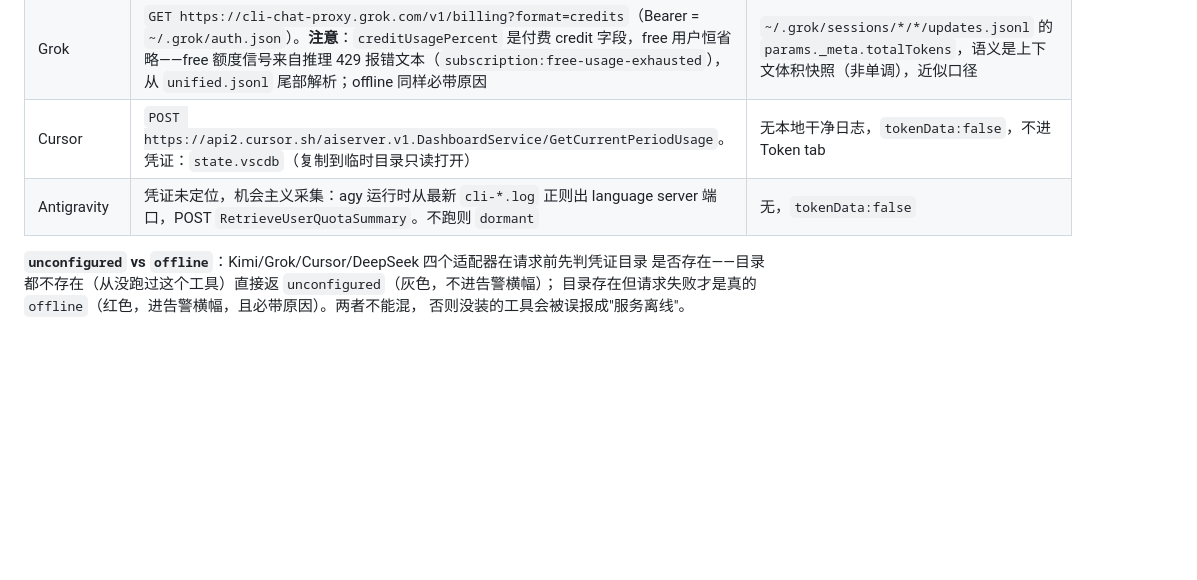
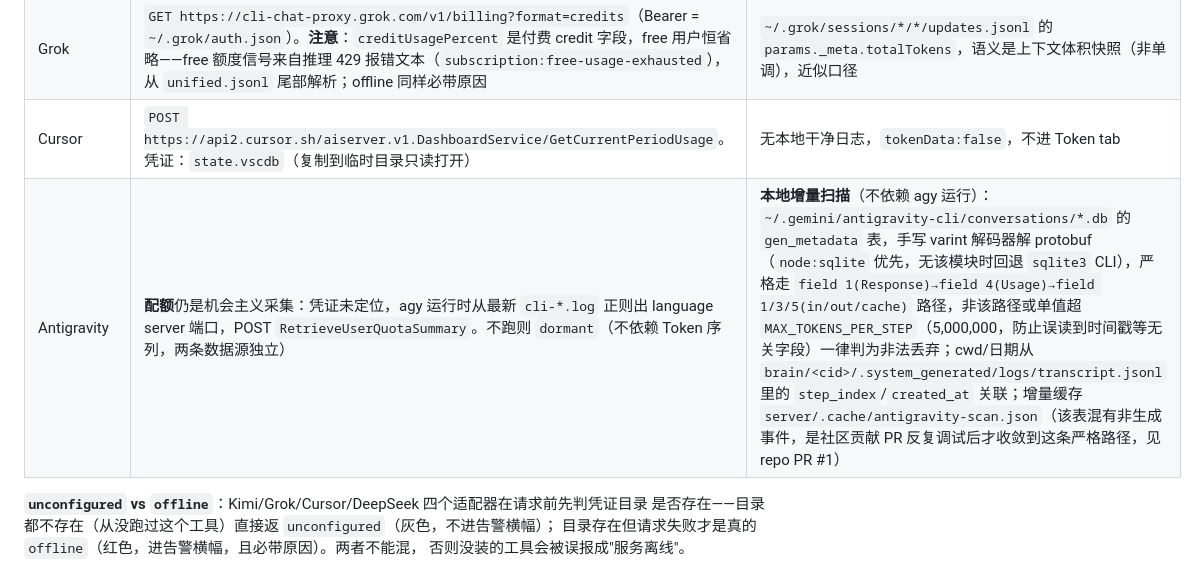
Before and after one commit to isalicema/api-usage-board, a Markdown page: docs/ARCHITECTURE.md, the part around the change. Rendered like a GitHub page; blank space fills up the shorter version.

```diff
--- a/docs/ARCHITECTURE.md
+++ b/docs/ARCHITECTURE.md
@@ -34,7 +34,7 @@ usage-board.js（store + 轮询 + 告警推导 + localStorage 历史 + 渲染）
 | OpenRouter | `GET /api/v1/credits` + `GET /api/v1/auth/key`（key 类型检测）。key 配置：`server/.env` 或环境变量 | **需 management key**（Settings → Management Keys）。序列用 `POST /api/v1/analytics/query`（一次拿 45 天）。花费为真实 USD。无项目维度 |
 | Grok | `GET https://cli-chat-proxy.grok.com/v1/billing?format=credits`（Bearer = `~/.grok/auth.json`）。**注意**：`creditUsagePercent` 是付费 credit 字段，free 用户恒省略——free 额度信号来自推理 429 报错文本（`subscription:free-usage-exhausted`），从 `unified.jsonl` 尾部解析；offline 同样必带原因 | `~/.grok/sessions/*/*/updates.jsonl` 的 `params._meta.totalTokens`，语义是上下文体积快照（非单调），近似口径 |
 | Cursor | `POST https://api2.cursor.sh/aiserver.v1.DashboardService/GetCurrentPeriodUsage`。凭证：`state.vscdb`（复制到临时目录只读打开）| 无本地干净日志，`tokenData:false`，不进 Token tab |
-| Antigravity | 凭证未定位，机会主义采集：agy 运行时从最新 `cli-*.log` 正则出 language server 端口，POST `RetrieveUserQuotaSummary`。不跑则 `dormant` | 无，`tokenData:false` |
+| Antigravity | **配额**仍是机会主义采集：凭证未定位，agy 运行时从最新 `cli-*.log` 正则出 language server 端口，POST `RetrieveUserQuotaSummary`。不跑则 `dormant`（不依赖 Token 序列，两条数据源独立） | **本地增量扫描**（不依赖 agy 运行）：`~/.gemini/antigravity-cli/conversations/*.db` 的 `gen_metadata` 表，手写 varint 解码器解 protobuf（`node:sqlite` 优先，无该模块时回退 `sqlite3` CLI），严格走 `field 1(Response)→field 4(Usage)→field 1/3/5(in/out/cache)` 路径，非该路径或单值超 `MAX_TOKENS_PER_STEP`（5,000,000，防止误读到时间戳等无关字段）一律判为非法丢弃；cwd/日期从 `brain/<cid>/.system_generated/logs/transcript.jsonl` 里的 `step_index`/`created_at` 关联；增量缓存 `server/.cache/antigravity-scan.json`（该表混有非生成事件，是社区贡献 PR 反复调试后才收敛到这条严格路径，见 repo PR #1） |
 
 **`unconfigured` vs `offline`**：Kimi/Grok/Cursor/DeepSeek 四个适配器在请求前先判凭证目录
 是否存在——目录都不存在（从没跑过这个工具）直接返 `unconfigured`（灰色，不进告警横幅）；
```
Also changed, not shown: README.md (+2 -2 lines).
